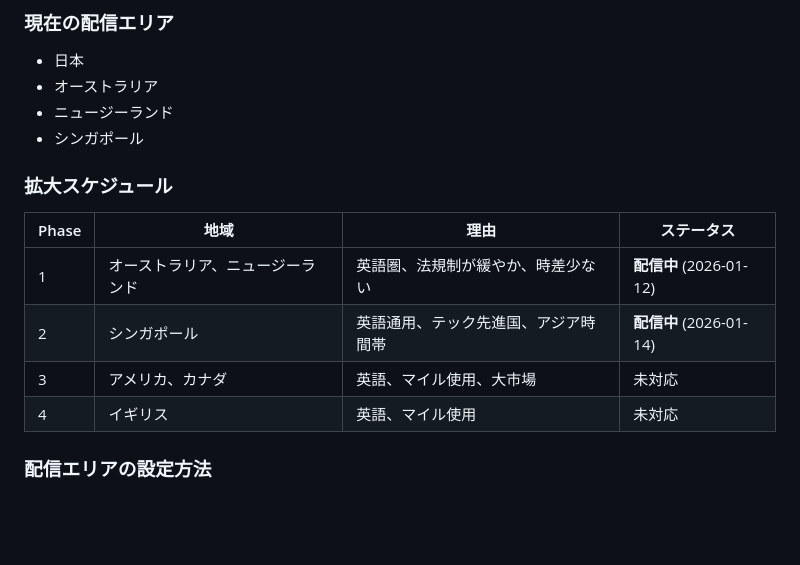
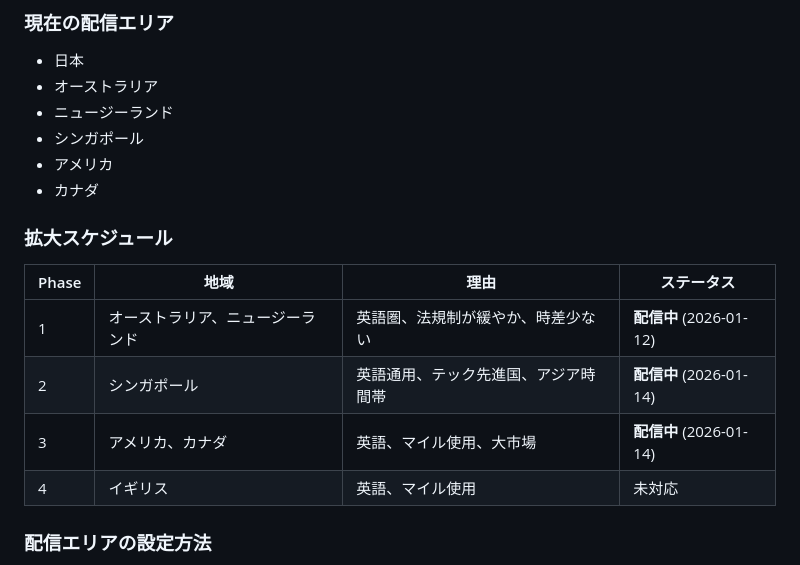
Before and after one commit to sawasige/runrun-ios, a Markdown page: README.md, the part around the change. GitHub-like rendering; blank space fills up the shorter version.

Commit message:
アメリカ・カナダを配信エリアに追加
Phase 3完了: アメリカ・カナダでの配信を開始

Co-Authored-By: Claude Opus 4.5 <noreply@anthropic.com>

```diff
--- a/README.md
+++ b/README.md
@@ -205,6 +205,8 @@ AnalyticsService.logEvent("event_name", parameters: ["key": "value"])
 - オーストラリア
 - ニュージーランド
 - シンガポール
+- アメリカ
+- カナダ
 
 ### 拡大スケジュール
 
@@ -212,7 +214,7 @@ AnalyticsService.logEvent("event_name", parameters: ["key": "value"])
 |-------|------|------|-----------|
 | 1 | オーストラリア、ニュージーランド | 英語圏、法規制が緩やか、時差少ない | **配信中** (2026-01-12) |
 | 2 | シンガポール | 英語通用、テック先進国、アジア時間帯 | **配信中** (2026-01-14) |
-| 3 | アメリカ、カナダ | 英語、マイル使用、大市場 | 未対応 |
+| 3 | アメリカ、カナダ | 英語、マイル使用、大市場 | **配信中** (2026-01-14) |
 | 4 | イギリス | 英語、マイル使用 | 未対応 |
 
 ### 配信エリアの設定方法
```
